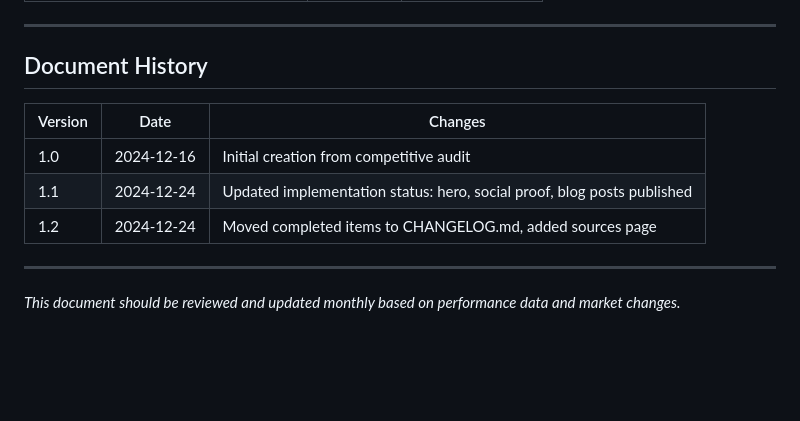
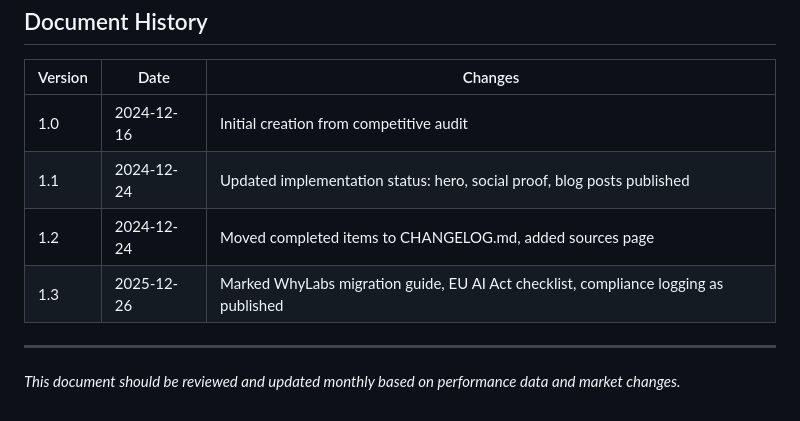
Before and after one commit to aledlie/IntegrityLandingPage, a Markdown page: CONTENT_STRATEGY.md, the part around the change. Rendered like a GitHub page; blank space fills up the shorter version.

```diff
--- a/CONTENT_STRATEGY.md
+++ b/CONTENT_STRATEGY.md
@@ -623,6 +623,7 @@ Are you ready? Download our compliance checklist: [link]
 | 1.0 | 2024-12-16 | Initial creation from competitive audit |
 | 1.1 | 2024-12-24 | Updated implementation status: hero, social proof, blog posts published |
 | 1.2 | 2024-12-24 | Moved completed items to CHANGELOG.md, added sources page |
+| 1.3 | 2025-12-26 | Marked WhyLabs migration guide, EU AI Act checklist, compliance logging as published |
 
 ---
 
```
Also changed, not shown: CHANGELOG.md (+37 -0 lines).
